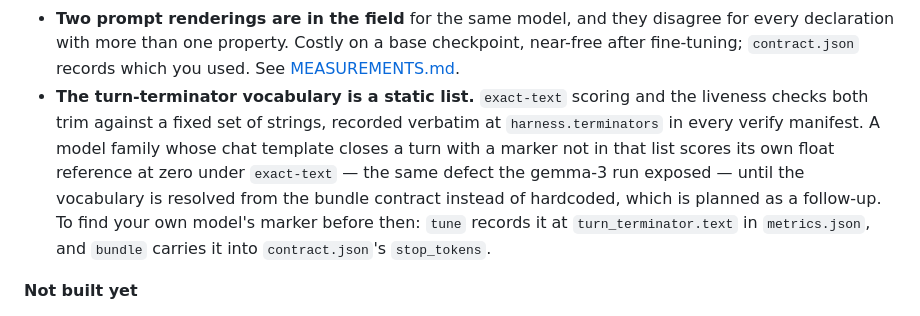
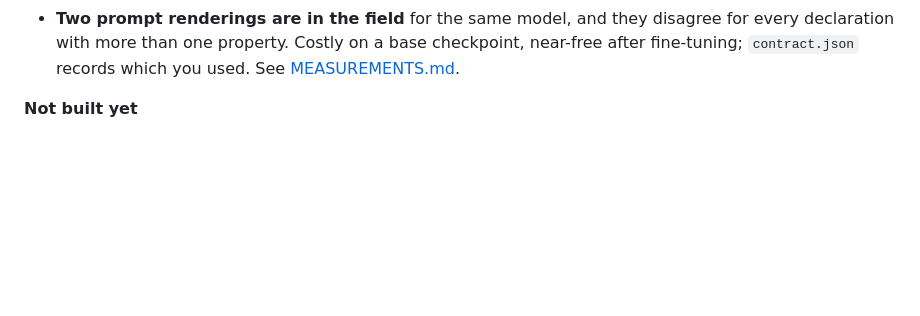
Before and after one commit to DenisovAV/litetune, a Markdown page: README.md, the part around one of its changes. Drawn GitHub-style; blank space fills up the shorter version.

```diff
--- a/README.md
+++ b/README.md
@@ -341,16 +374,6 @@ withdrawn after re-measurement.
   disagree for every declaration with more than one property. Costly on a base
   checkpoint, near-free after fine-tuning; `contract.json` records which you
   used. See [MEASUREMENTS.md](MEASUREMENTS.md).
-- **The turn-terminator vocabulary is a static list.** `exact-text` scoring
-  and the liveness checks both trim against a fixed set of strings, recorded
-  verbatim at `harness.terminators` in every verify manifest. A model family
-  whose chat template closes a turn with a marker not in that list scores its
-  own float reference at zero under `exact-text` — the same defect the
-  gemma-3 run exposed — until the vocabulary is resolved from the bundle
-  contract instead of hardcoded, which is planned as a follow-up. To find your
-  own model's marker before then: `tune` records it at `turn_terminator.text`
-  in `metrics.json`, and `bundle` carries it into `contract.json`'s
-  `stop_tokens`.
 
 **Not built yet**
 
```
Also changed, not shown: other parts of README.md (+41 -8 lines), MEASUREMENTS.md (+79 -35 lines).
